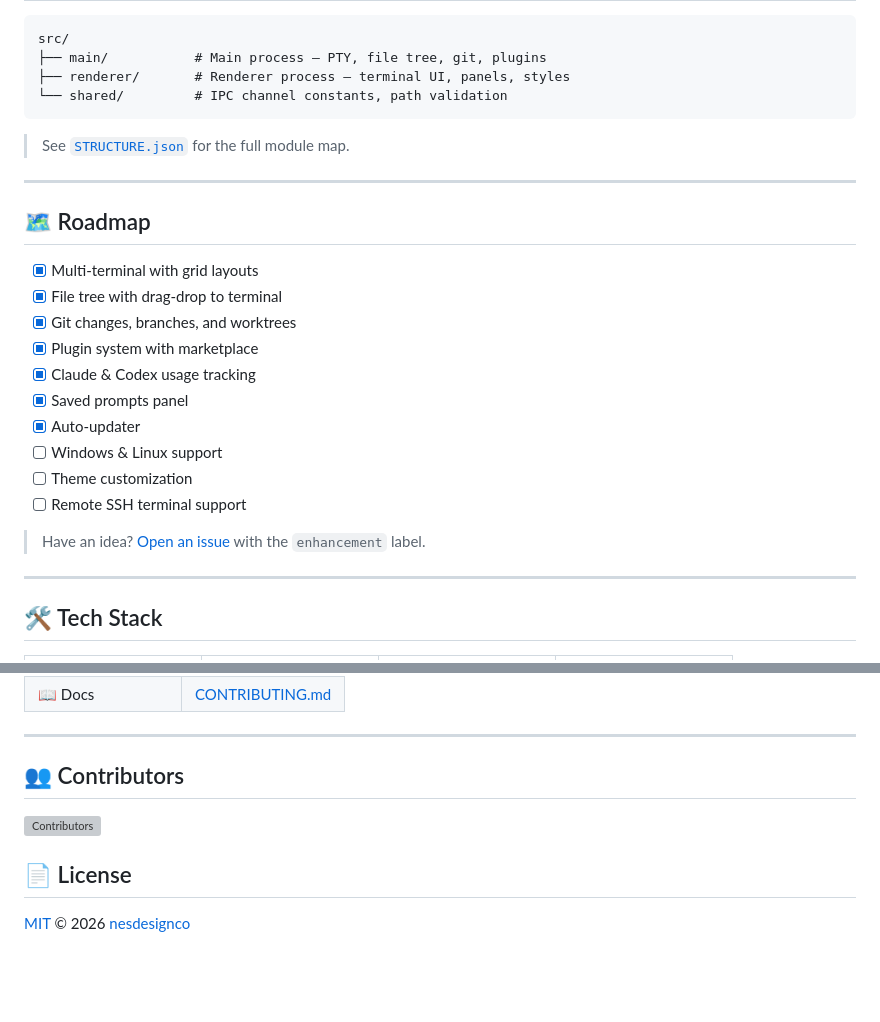
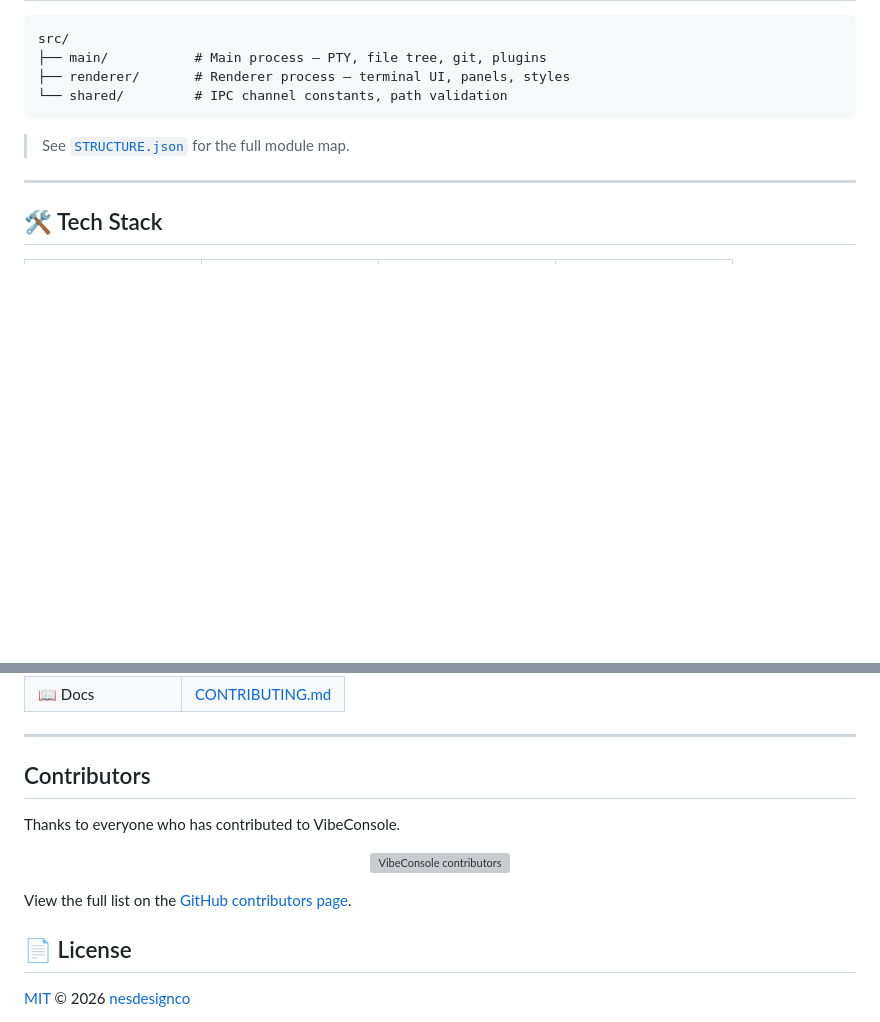
Before and after one commit to nesdesignco/vibeconsole, a Markdown page: README.md, 2 parts joined by grey strips. GitHub-like rendering; blank space fills up the shorter version; grey boxes are pictures that could not be loaded.

Commit message:
Update README (contributors, remove roadmap)

```diff
--- a/README.md
+++ b/README.md
@@ -163,23 +162,6 @@ src/
 
 ---
 
-## 🗺️ Roadmap
-
-- [x] Multi-terminal with grid layouts
-- [x] File tree with drag-drop to terminal
-- [x] Git changes, branches, and worktrees
-- [x] Plugin system with marketplace
-- [x] Claude & Codex usage tracking
-- [x] Saved prompts panel
-- [x] Auto-updater
-- [ ] Windows & Linux support
-- [ ] Theme customization
-- [ ] Remote SSH terminal support
-
-> Have an idea? [Open an issue](https://github.com/nesdesignco/vibeconsole/issues) with the `enhancement` label.
-
----
-
 ## 🛠️ Tech Stack
 
 <table>
@@ -275,11 +257,17 @@ See [**CONTRIBUTING.md**](CONTRIBUTING.md) for detailed guidelines.
 
 ---
 
-## 👥 Contributors
+## Contributors
 
-<a href="https://github.com/nesdesignco/vibeconsole/graphs/contributors">
-  <img src="https://contrib.rocks/image?repo=nesdesignco/vibeconsole" alt="Contributors">
-</a>
+Thanks to everyone who has contributed to VibeConsole.
+
+<p align="center">
+  <a href="https://github.com/nesdesignco/vibeconsole/graphs/contributors">
+    <img src="https://contrib.rocks/image?repo=nesdesignco/vibeconsole" width="900" alt="VibeConsole contributors">
+  </a>
+</p>
+
+View the full list on the [GitHub contributors page](https://github.com/nesdesignco/vibeconsole/graphs/contributors).
 
 ## 📄 License
 
```
Also changed, not shown: other parts of README.md (+0 -1 lines).
